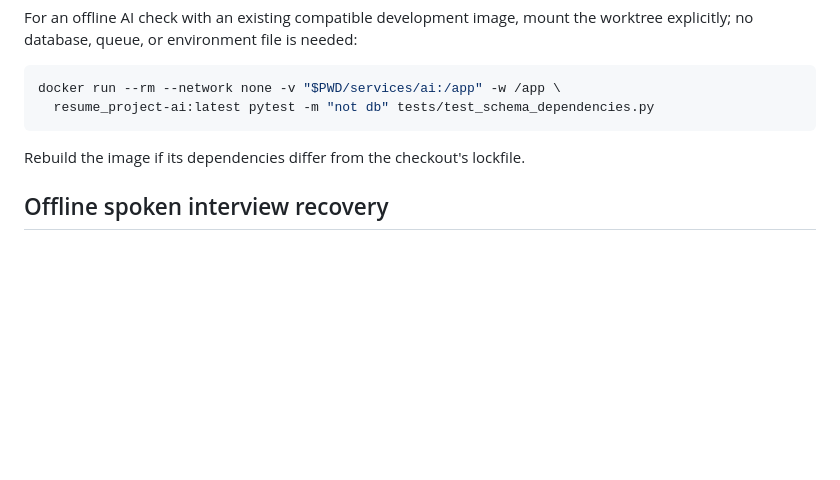
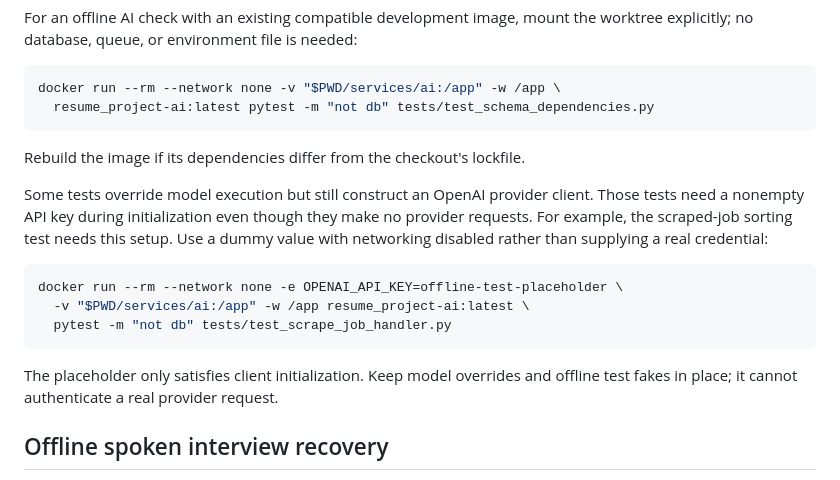
Before and after one commit to JarrodNB/resume_project, a Markdown page: docs/testing.md, the part around the change. Rendered like a GitHub page; blank space fills up the shorter version.

Commit message:
Document dummy provider initialization for offline tests

````diff
--- a/docs/testing.md
+++ b/docs/testing.md
@@ -67,6 +67,20 @@ docker run --rm --network none -v "$PWD/services/ai:/app" -w /app \
 
 Rebuild the image if its dependencies differ from the checkout's lockfile.
 
+Some tests override model execution but still construct an OpenAI provider client.
+Those tests need a nonempty API key during initialization even though they make no
+provider requests. For example, the scraped-job sorting test needs this setup.
+Use a dummy value with networking disabled rather than supplying a real credential:
+
+```bash
+docker run --rm --network none -e OPENAI_API_KEY=offline-test-placeholder \
+  -v "$PWD/services/ai:/app" -w /app resume_project-ai:latest \
+  pytest -m "not db" tests/test_scrape_job_handler.py
+```
+
+The placeholder only satisfies client initialization. Keep model overrides and
+offline test fakes in place; it cannot authenticate a real provider request.
+
 ## Offline spoken interview recovery
 
 See [the isolated recovery guide](interview-demo.md) for deterministic process recovery
````
